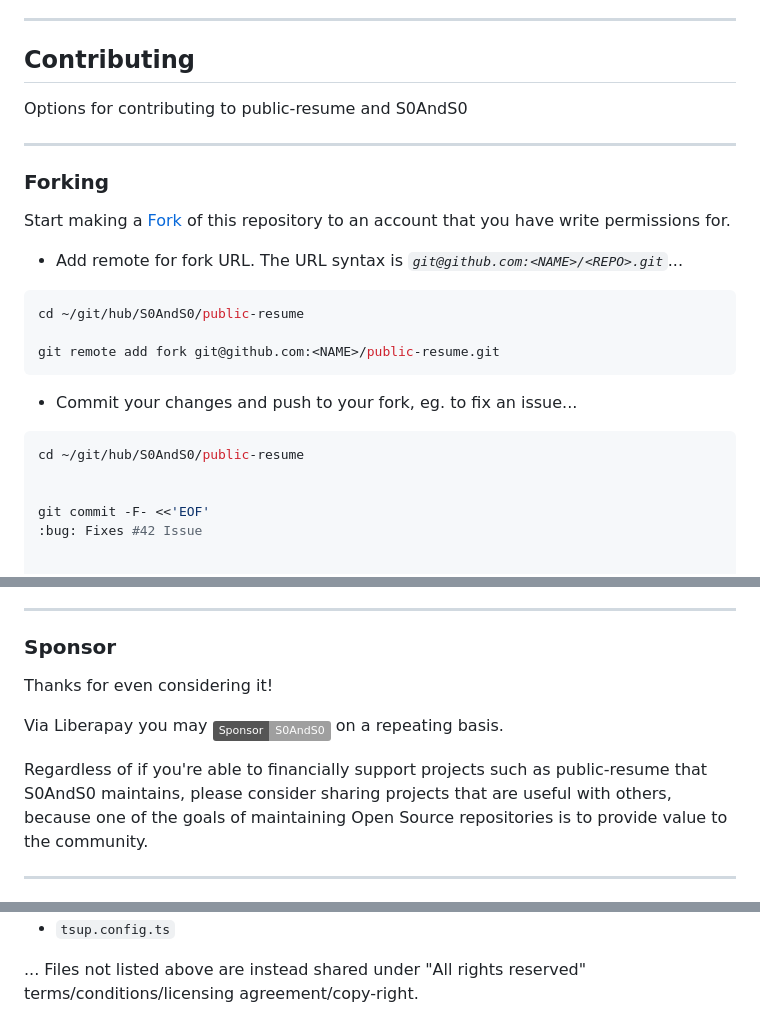
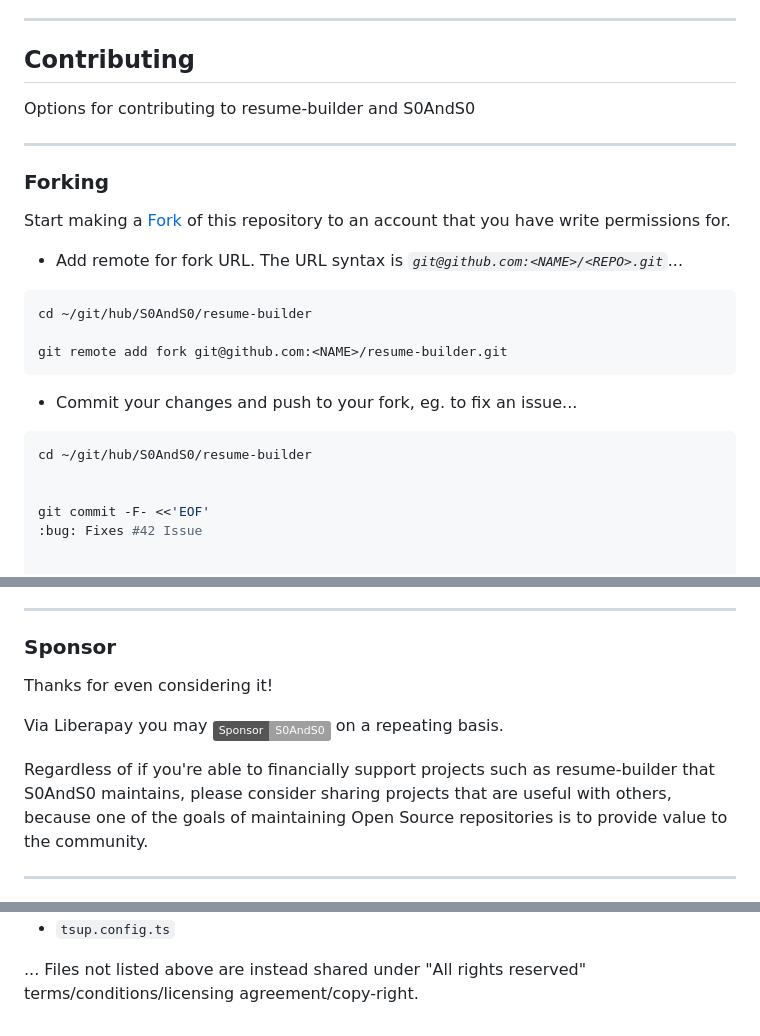
Before and after one commit to S0AndS0/resume-builder, a Markdown page: .github/README.md, 3 parts joined by grey strips. Rendered like a GitHub page; badges without logos.

Commit message:
:facepalm: Fix README link targets

````diff
--- a/.github/README.md
+++ b/.github/README.md
@@ -199,10 +199,10 @@ ______
 ## Contributing
 [heading__contributing]:
   #contributing
-  "&#x1F4C8; Options for contributing to public-resume and S0AndS0"
+  "&#x1F4C8; Options for contributing to resume-builder and S0AndS0"
 
 
-Options for contributing to public-resume and S0AndS0
+Options for contributing to resume-builder and S0AndS0
 
 
 ---
@@ -211,7 +211,7 @@ Options for contributing to public-resume and S0AndS0
 ### Forking
 [heading__forking]:
   #forking
-  "&#x1F531; Tips for forking public-resume"
+  "&#x1F531; Tips for forking resume-builder"
 
 
 Start making a [Fork][public_resume__fork_it] of this repository to an account
@@ -222,9 +222,9 @@ that you have write permissions for.
 
 
 ```Bash
-cd ~/git/hub/S0AndS0/public-resume
+cd ~/git/hub/S0AndS0/resume-builder
 
-git remote add fork git@github.com:<NAME>/public-resume.git
+git remote add fork git@github.com:<NAME>/resume-builder.git
 ```
 
 
@@ -232,7 +232,7 @@ git remote add fork git@github.com:<NAME>/public-resume.git
 
 
 ```Bash
-cd ~/git/hub/S0AndS0/public-resume
+cd ~/git/hub/S0AndS0/resume-builder
 
 
 git commit -F- <<'EOF'
@@ -272,7 +272,7 @@ git push fork main
 ### Sponsor
   [heading__sponsor]:
   #sponsor
-  "&#x1F4B1; Methods for financially supporting S0AndS0 that maintains public-resume"
+  "&#x1F4B1; Methods for financially supporting S0AndS0 that maintains resume-builder"
 
 
 Thanks for even considering it!
@@ -284,7 +284,7 @@ repeating basis.
 
 
 Regardless of if you're able to financially support projects such as
-public-resume that S0AndS0 maintains, please consider sharing projects that are
+resume-builder that S0AndS0 maintains, please consider sharing projects that are
 useful with others, because one of the goals of maintaining Open Source
 repositories is to provide value to the community.
 
@@ -389,45 +389,45 @@ terms/conditions/licensing agreement/copy-right.
   "&#x2696; Full length version of AGPL-3.0 License"
 
 [badge__license]:
-  https://img.shields.io/github/license/S0AndS0/public-resume
+  https://img.shields.io/github/license/S0AndS0/resume-builder
 
 [badge__commits__public_resume__main]:
-  https://img.shields.io/github/last-commit/S0AndS0/public-resume/main.svg
+  https://img.shields.io/github/last-commit/S0AndS0/resume-builder/main.svg
 
 [commits__public_resume__main]:
-  https://github.com/S0AndS0/public-resume/commits/main
+  https://github.com/S0AndS0/resume-builder/commits/main
   "&#x1F4DD; History of changes on this branch"
 
 
 [public_resume__community]:
-  https://github.com/S0AndS0/public-resume/community
+  https://github.com/S0AndS0/resume-builder/community
   "&#x1F331; Dedicated to functioning code"
 
 
 [issues__public_resume]:
-  https://github.com/S0AndS0/public-resume/issues
+  https://github.com/S0AndS0/resume-builder/issues
   "&#x2622; Search for and _bump_ existing issues or open new issues for project maintainer to address."
 
 [public_resume__fork_it]:
-  https://github.com/S0AndS0/public-resume/fork
+  https://github.com/S0AndS0/resume-builder/fork
   "&#x1F531; Fork it!"
 
 [pull_requests__public_resume]:
-  https://github.com/S0AndS0/public-resume/pulls
+  https://github.com/S0AndS0/resume-builder/pulls
   "&#x1F3D7; Pull Request friendly, though please check the Community guidelines"
 
 [public_resume__main__source_code]:
-  https://github.com/S0AndS0/public-resume/
+  https://github.com/S0AndS0/resume-builder/
   "&#x2328; Project source!"
 
 [badge__issues__public_resume]:
-  https://img.shields.io/github/issues/S0AndS0/public-resume.svg
+  https://img.shields.io/github/issues/S0AndS0/resume-builder.svg
 
 [badge__pull_requests__public_resume]:
-  https://img.shields.io/github/issues-pr/S0AndS0/public-resume.svg
+  https://img.shields.io/github/issues-pr/S0AndS0/resume-builder.svg
 
 [badge__main__public_resume__source_code]:
-  https://img.shields.io/github/repo-size/S0AndS0/public-resume
+  https://img.shields.io/github/repo-size/S0AndS0/resume-builder
 
 
 
@@ -444,7 +444,7 @@ terms/conditions/licensing agreement/copy-right.
 
 
 [badge__github_actions]:
-  https://github.com/S0AndS0/public-resume/actions/workflows/pages.yaml/badge.svg?branch=main
+  https://github.com/S0AndS0/resume-builder/actions/workflows/pages.yaml/badge.svg?branch=main
 
 [activity_log__github_actions]:
-  https://github.com/S0AndS0/public-resume/deployments/activity_log
+  https://github.com/S0AndS0/resume-builder/deployments/activity_log
````
